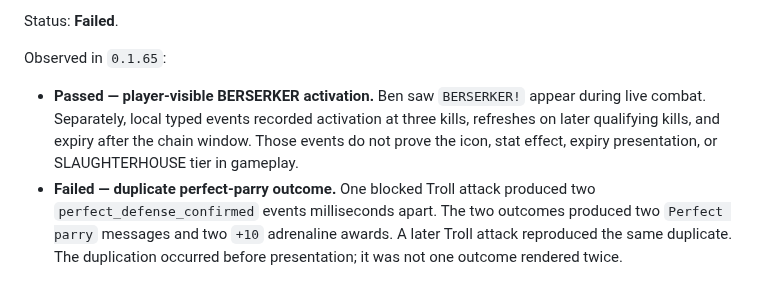
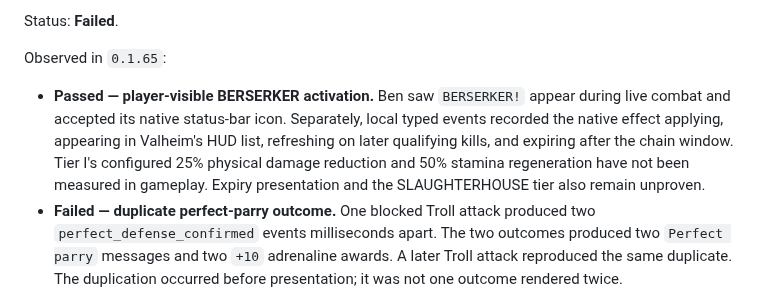
Before and after one commit to beverm2391/valheim-monorepo, a Markdown page: PRODUCT_REVIEW.md, the part around the change. Drawn GitHub-style.

Commit message:
Refine Berserker review evidence

```diff
--- a/PRODUCT_REVIEW.md
+++ b/PRODUCT_REVIEW.md
@@ -63,10 +63,12 @@ Status: **Failed**.
 Observed in `0.1.65`:
 
 - **Passed — player-visible BERSERKER activation.** Ben saw `BERSERKER!` appear
-  during live combat. Separately, local typed events recorded activation at
-  three kills, refreshes on later qualifying kills, and expiry after the chain
-  window. Those events do not prove the icon, stat effect, expiry presentation,
-  or SLAUGHTERHOUSE tier in gameplay.
+  during live combat and accepted its native status-bar icon. Separately, local
+  typed events recorded the native effect applying, appearing in Valheim's HUD
+  list, refreshing on later qualifying kills, and expiring after the chain
+  window. Tier I's configured 25% physical damage reduction and 50% stamina
+  regeneration have not been measured in gameplay. Expiry presentation and the
+  SLAUGHTERHOUSE tier also remain unproven.
 - **Failed — duplicate perfect-parry outcome.** One blocked Troll attack
   produced two `perfect_defense_confirmed` events milliseconds apart. The two
   outcomes produced two `Perfect parry` messages and two `+10` adrenaline
```
